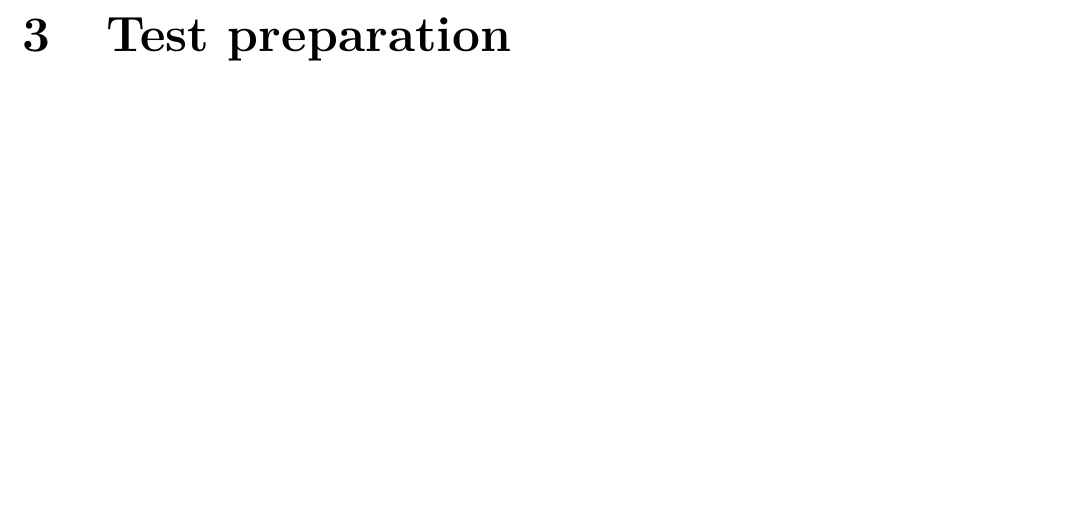
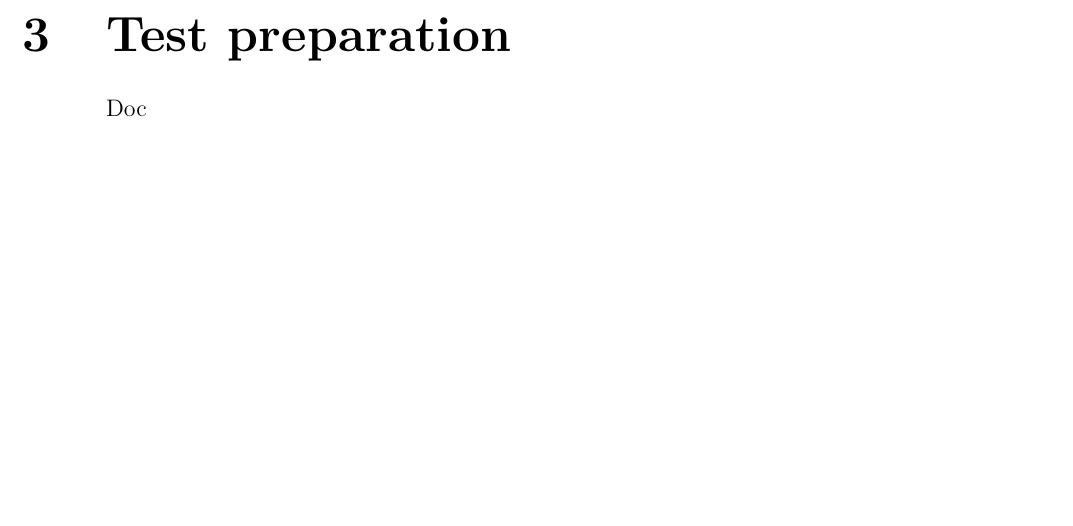
Before and after one commit to TISYE-GroupC/TermaCase, a LaTeX book (Document/Main.tex, which reads Document/TestDescription.tex): part of page 6 of 11, cut so that both start at the same text. Compiled offline with pdfLaTeX.

Commit message:
Add comment

```diff
--- a/Document/TestDescription.tex
+++ b/Document/TestDescription.tex
@@ -1,5 +1,8 @@
 \documentclass[Main]{subfiles}
 \begin{document}
+
+Doc\fxnote{Order must be fixed}
+\fxnote{Identifiers on tests}
 
 \chapter{Test description}
 
```
